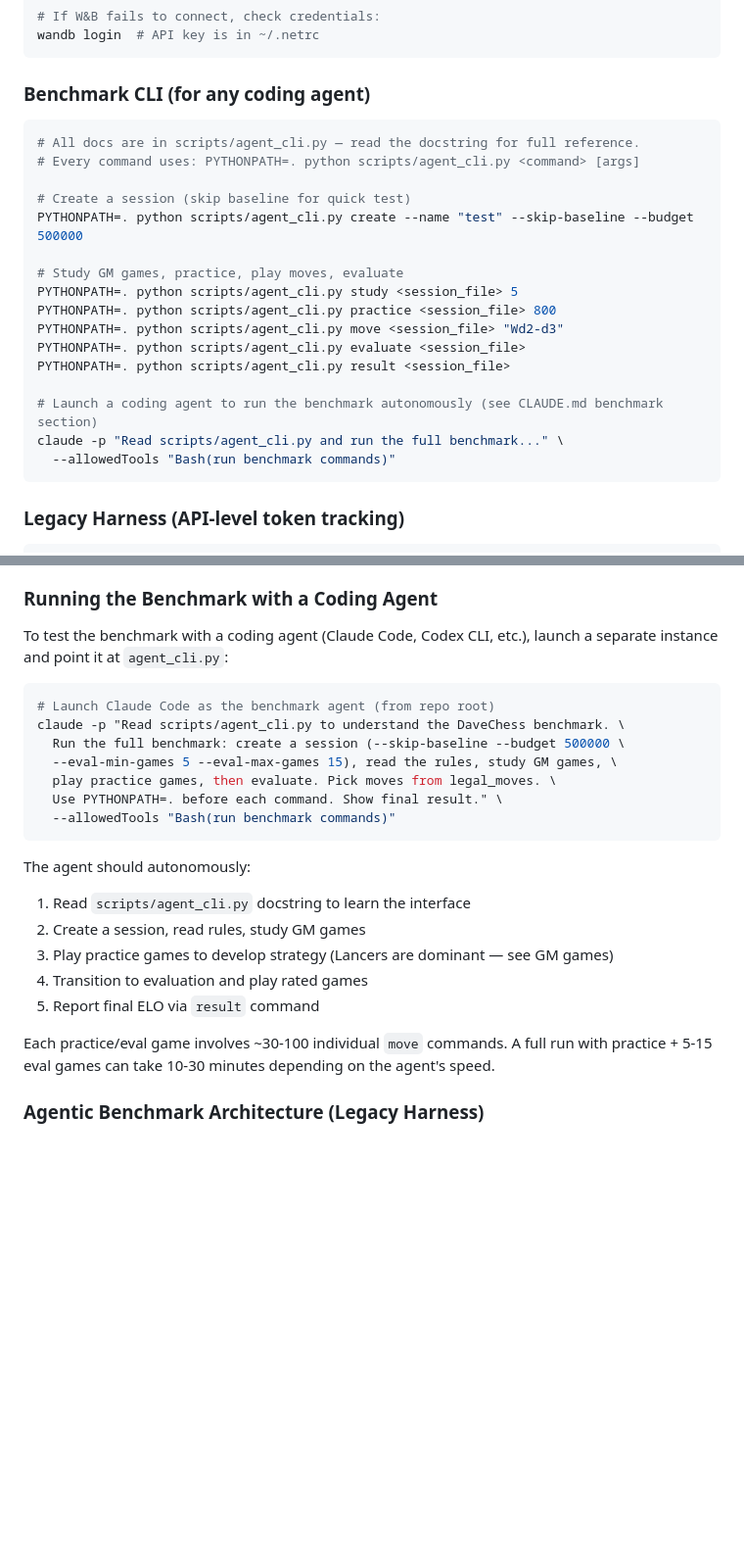
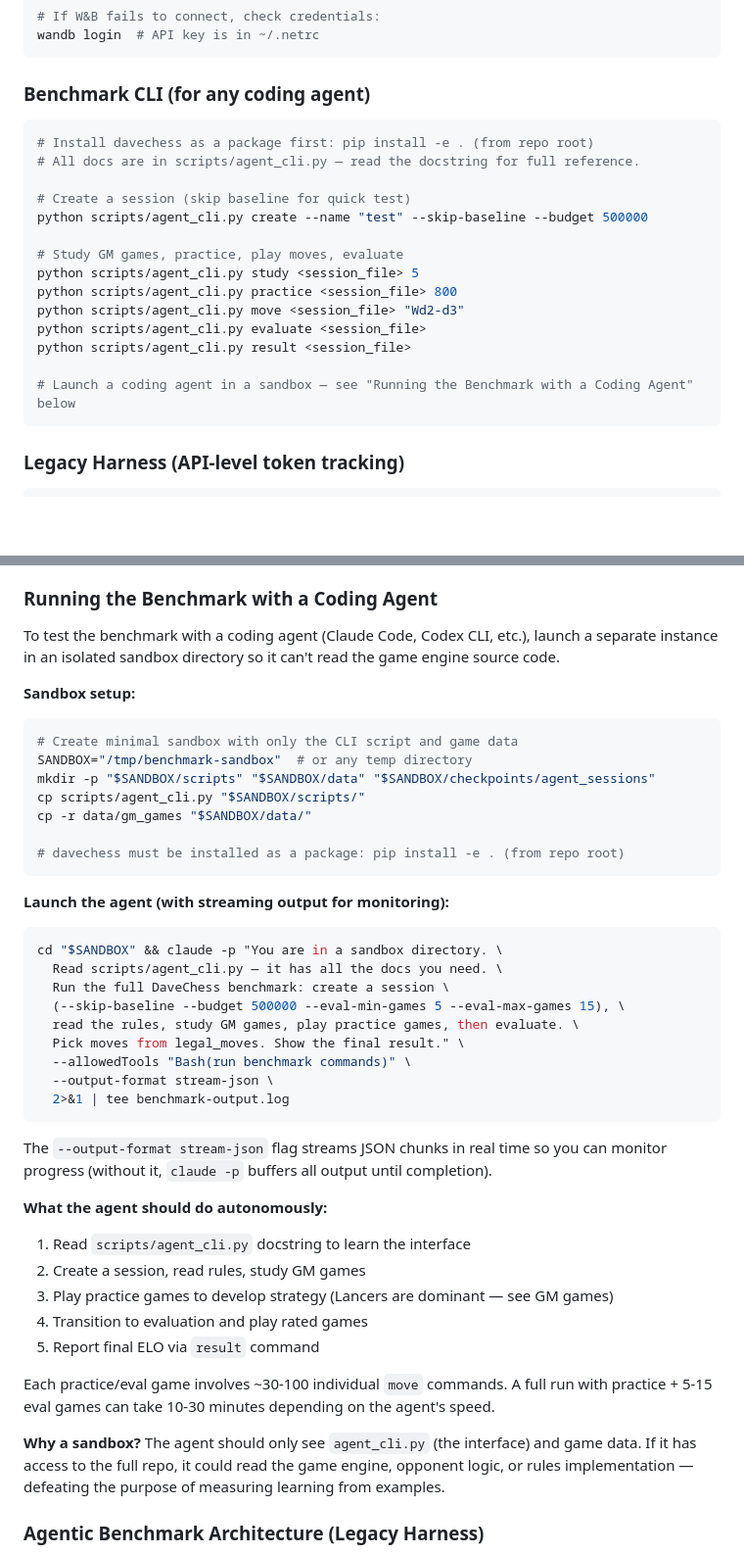
Before and after one commit to davidrimshnick/GameBench, a Markdown page: CLAUDE.md, 2 parts joined by grey strips. Shown at 98% size. Rendered like a GitHub page; blank space fills up the shorter version.

Commit message:
Update CLAUDE.md with sandbox setup and streaming output instructions
Add sandbox directory setup for isolated agent testing, streaming
output via --output-format stream-json for real-time monitoring,
and remove PYTHONPATH references (davechess installed as package).

🤖 Generated with [Claude Code](https://claude.com/claude-code)

Co-Authored-By: Claude <noreply@anthropic.com>

````diff
--- a/CLAUDE.md
+++ b/CLAUDE.md
@@ -44,22 +44,20 @@ wandb login  # API key is in ~/.netrc
 
 ### Benchmark CLI (for any coding agent)
 ```bash
+# Install davechess as a package first: pip install -e . (from repo root)
 # All docs are in scripts/agent_cli.py — read the docstring for full reference.
-# Every command uses: PYTHONPATH=. python scripts/agent_cli.py <command> [args]
 
 # Create a session (skip baseline for quick test)
-PYTHONPATH=. python scripts/agent_cli.py create --name "test" --skip-baseline --budget 500000
+python scripts/agent_cli.py create --name "test" --skip-baseline --budget 500000
 
 # Study GM games, practice, play moves, evaluate
-PYTHONPATH=. python scripts/agent_cli.py study <session_file> 5
-PYTHONPATH=. python scripts/agent_cli.py practice <session_file> 800
-PYTHONPATH=. python scripts/agent_cli.py move <session_file> "Wd2-d3"
-PYTHONPATH=. python scripts/agent_cli.py evaluate <session_file>
-PYTHONPATH=. python scripts/agent_cli.py result <session_file>
+python scripts/agent_cli.py study <session_file> 5
+python scripts/agent_cli.py practice <session_file> 800
+python scripts/agent_cli.py move <session_file> "Wd2-d3"
+python scripts/agent_cli.py evaluate <session_file>
+python scripts/agent_cli.py result <session_file>
 
-# Launch a coding agent to run the benchmark autonomously (see CLAUDE.md benchmark section)
-claude -p "Read scripts/agent_cli.py and run the full benchmark..." \
-  --allowedTools "Bash(run benchmark commands)"
+# Launch a coding agent in a sandbox — see "Running the Benchmark with a Coding Agent" below
 ```
 
 ### Legacy Harness (API-level token tracking)
@@ -195,19 +193,35 @@ Opponents use MCTSLite (random rollouts, no neural network). The neural network
 
 ### Running the Benchmark with a Coding Agent
 
-To test the benchmark with a coding agent (Claude Code, Codex CLI, etc.), launch a separate instance and point it at `agent_cli.py`:
+To test the benchmark with a coding agent (Claude Code, Codex CLI, etc.), launch a separate instance in an isolated sandbox directory so it can't read the game engine source code.
 
+**Sandbox setup:**
 ```bash
-# Launch Claude Code as the benchmark agent (from repo root)
-claude -p "Read scripts/agent_cli.py to understand the DaveChess benchmark. \
-  Run the full benchmark: create a session (--skip-baseline --budget 500000 \
-  --eval-min-games 5 --eval-max-games 15), read the rules, study GM games, \
-  play practice games, then evaluate. Pick moves from legal_moves. \
-  Use PYTHONPATH=. before each command. Show final result." \
-  --allowedTools "Bash(run benchmark commands)"
+# Create minimal sandbox with only the CLI script and game data
+SANDBOX="/tmp/benchmark-sandbox"  # or any temp directory
+mkdir -p "$SANDBOX/scripts" "$SANDBOX/data" "$SANDBOX/checkpoints/agent_sessions"
+cp scripts/agent_cli.py "$SANDBOX/scripts/"
+cp -r data/gm_games "$SANDBOX/data/"
+
+# davechess must be installed as a package: pip install -e . (from repo root)
 ```
 
-The agent should autonomously:
+**Launch the agent (with streaming output for monitoring):**
+```bash
+cd "$SANDBOX" && claude -p "You are in a sandbox directory. \
+  Read scripts/agent_cli.py — it has all the docs you need. \
+  Run the full DaveChess benchmark: create a session \
+  (--skip-baseline --budget 500000 --eval-min-games 5 --eval-max-games 15), \
+  read the rules, study GM games, play practice games, then evaluate. \
+  Pick moves from legal_moves. Show the final result." \
+  --allowedTools "Bash(run benchmark commands)" \
+  --output-format stream-json \
+  2>&1 | tee benchmark-output.log
+```
+
+The `--output-format stream-json` flag streams JSON chunks in real time so you can monitor progress (without it, `claude -p` buffers all output until completion).
+
+**What the agent should do autonomously:**
 1. Read `scripts/agent_cli.py` docstring to learn the interface
 2. Create a session, read rules, study GM games
 3. Play practice games to develop strategy (Lancers are dominant — see GM games)
@@ -215,6 +229,8 @@ The agent should autonomously:
 5. Report final ELO via `result` command
 
 Each practice/eval game involves ~30-100 individual `move` commands. A full run with practice + 5-15 eval games can take 10-30 minutes depending on the agent's speed.
+
+**Why a sandbox?** The agent should only see `agent_cli.py` (the interface) and game data. If it has access to the full repo, it could read the game engine, opponent logic, or rules implementation — defeating the purpose of measuring learning from examples.
 
 ### Agentic Benchmark Architecture (Legacy Harness)
 
````
